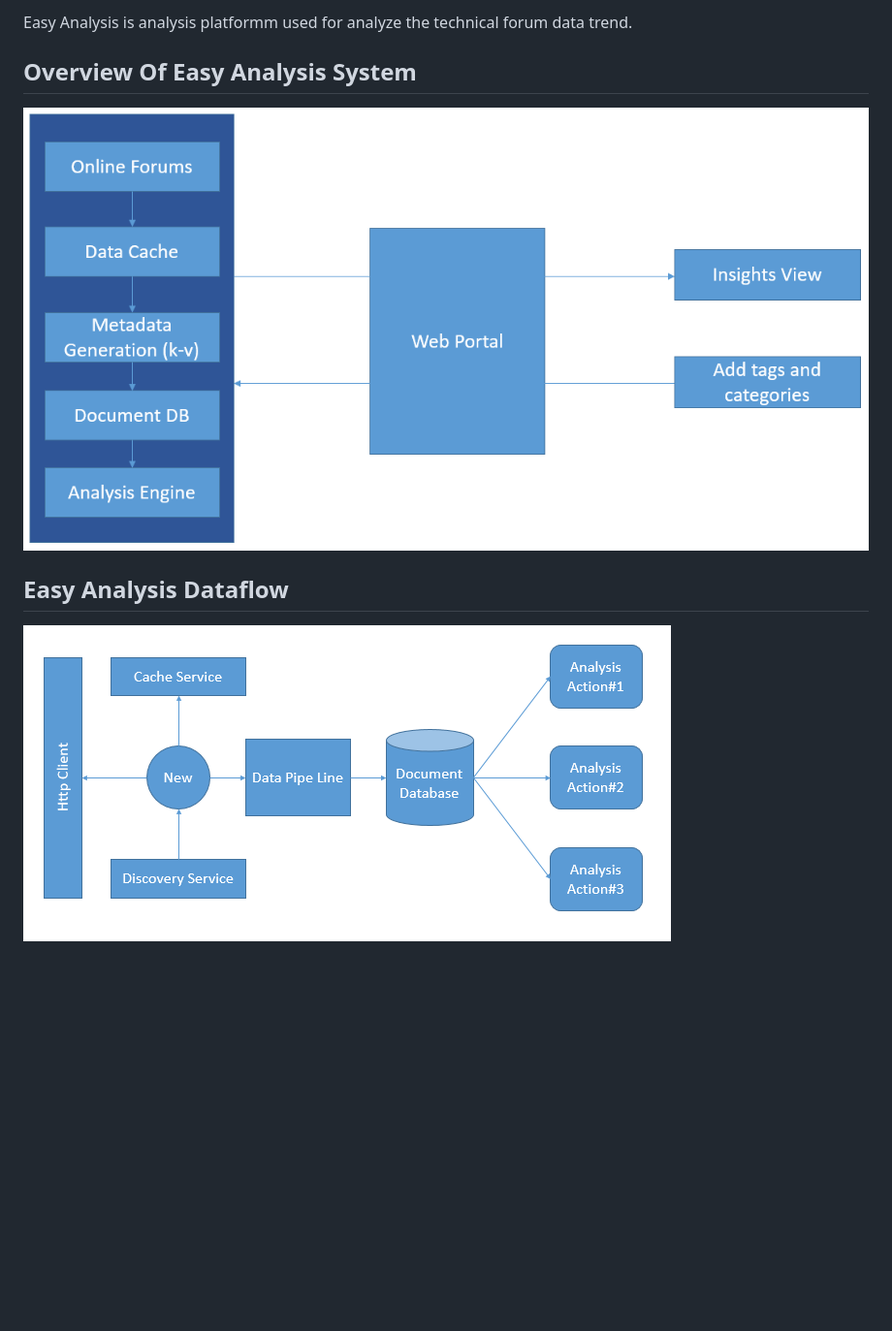
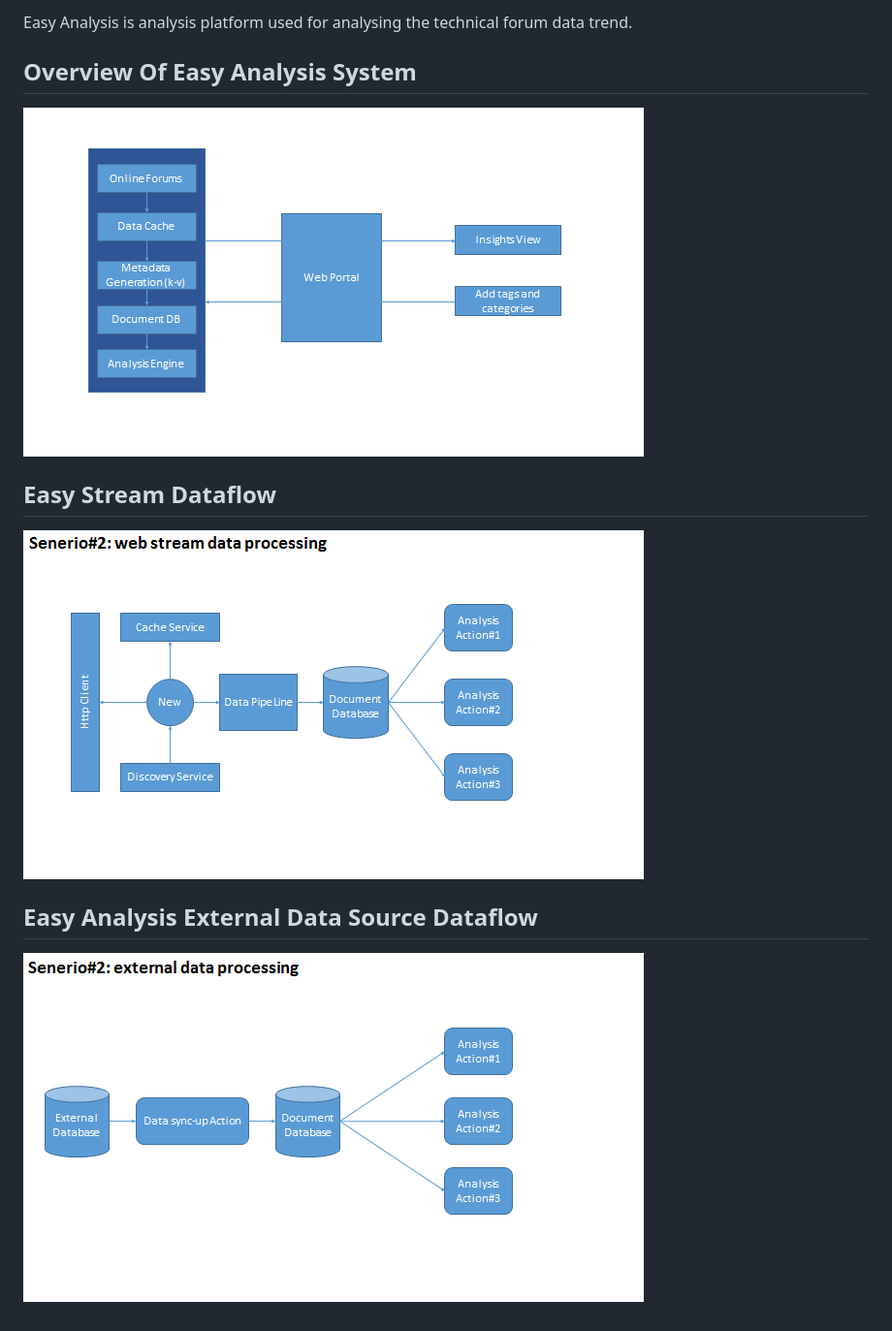
Before and after one commit to Edward-Zhou/easy-analysis, a Markdown page: README.md, the part around the change. Shown: that part at 97% size. Drawn GitHub-style; pictures changed too: img/eas-dataflow-external-data.PNG (added), img/eas-dataflow.PNG, img/overview-of-eas.PNG; blank space fills up the shorter version.

Commit message:
change the description

```diff
--- a/README.md
+++ b/README.md
@@ -1,13 +1,19 @@
-Easy Analysis is analysis platformm used for analyze the technical forum data trend.
+Easy Analysis is analysis platform used for analysing the technical forum data trend.
 
 ## Overview Of Easy Analysis System
 
 ![alt text][eas-overview]
 
-## Easy Analysis Dataflow
+## Easy Stream Dataflow
 
 ![alt text][eas-dataflow]
+
+## Easy Analysis External Data Source Dataflow
+
+![alt text][eas-dataflow-ex]
 
 [eas-overview]: ./img/overview-of-eas.PNG "Easy Analysis Overview"
 
 [eas-dataflow]: ./img/eas-dataflow.PNG "Easy Analysis Dataflow"
+
+[eas-dataflow-ex]: ./img/eas-dataflow-external-data.PNG "Easy Analysis Dataflow (External Data Source)"
```
